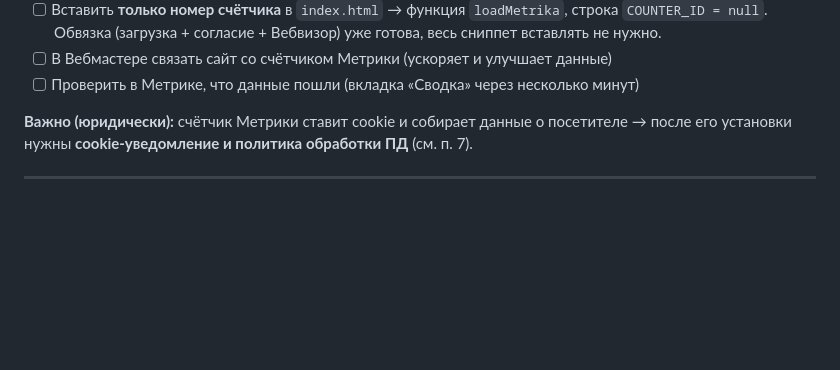
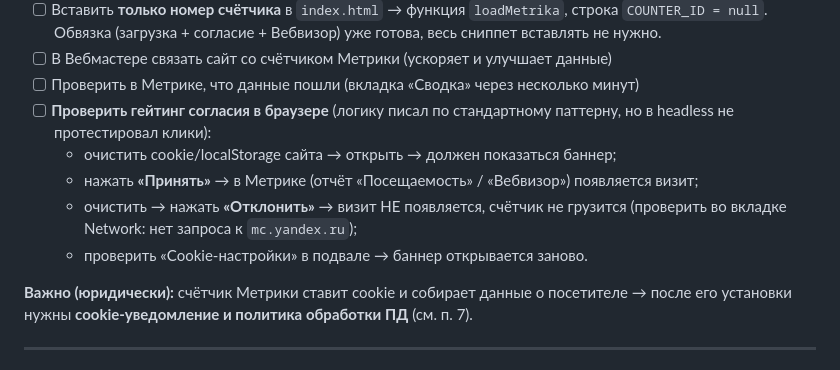
Before and after one commit to lovejoy-goose/dolce, a Markdown page: ПЛАН-ЗАПУСКА.md, the part around the change. Rendered like a GitHub page; blank space fills up the shorter version.

Commit message:
План: пункт проверки гейтинга согласия Метрики в браузере
Co-Authored-By: Claude Opus 4.8 <noreply@anthropic.com>

```diff
--- a/ПЛАН-ЗАПУСКА.md
+++ b/ПЛАН-ЗАПУСКА.md
@@ -153,6 +153,11 @@
 - [ ] Вставить **только номер счётчика** в `index.html` → функция `loadMetrika`, строка `COUNTER_ID = null`. Обвязка (загрузка + согласие + Вебвизор) уже готова, весь сниппет вставлять не нужно.
 - [ ] В Вебмастере связать сайт со счётчиком Метрики (ускоряет и улучшает данные)
 - [ ] Проверить в Метрике, что данные пошли (вкладка «Сводка» через несколько минут)
+- [ ] **Проверить гейтинг согласия в браузере** (логику писал по стандартному паттерну, но в headless не протестировал клики):
+  - очистить cookie/localStorage сайта → открыть → должен показаться баннер;
+  - нажать **«Принять»** → в Метрике (отчёт «Посещаемость» / «Вебвизор») появляется визит;
+  - очистить → нажать **«Отклонить»** → визит НЕ появляется, счётчик не грузится (проверить во вкладке Network: нет запроса к `mc.yandex.ru`);
+  - проверить «Cookie-настройки» в подвале → баннер открывается заново.
 
 **Важно (юридически):** счётчик Метрики ставит cookie и собирает данные о посетителе → после его установки нужны **cookie-уведомление и политика обработки ПД** (см. п. 7).
 
```
